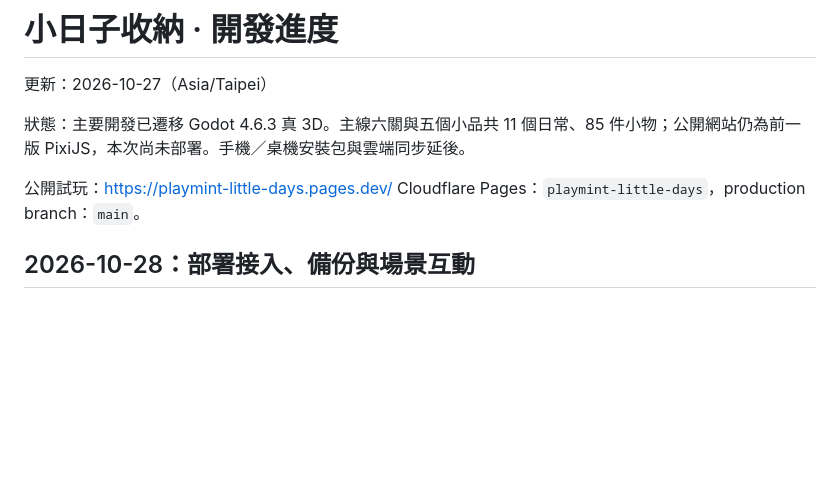
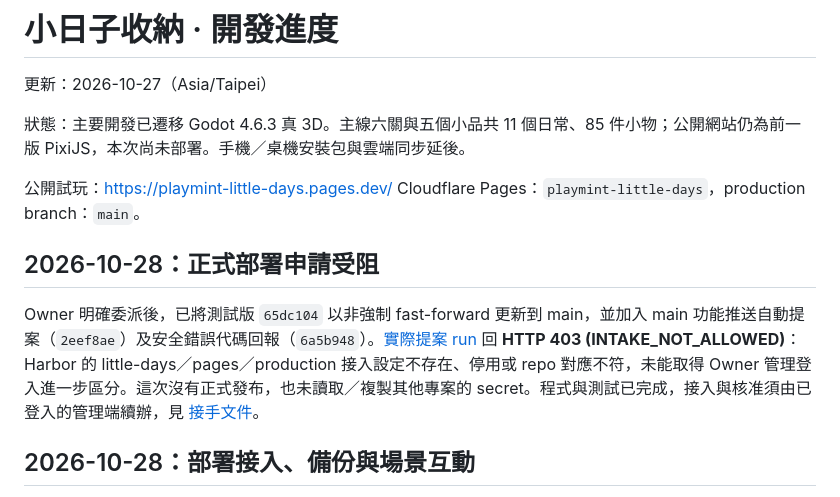
Before and after one commit to frobel0520/little-days, a Markdown page: progress.md, the part around the change. Rendered like a GitHub page; blank space fills up the shorter version.

```diff
--- a/progress.md
+++ b/progress.md
@@ -6,6 +6,10 @@
 
 公開試玩：https://playmint-little-days.pages.dev/
 Cloudflare Pages：`playmint-little-days`，production branch：`main`。
+
+## 2026-10-28：正式部署申請受阻
+
+Owner 明確委派後，已將測試版 `65dc104` 以非強制 fast-forward 更新到 main，並加入 main 功能推送自動提案（`2eef8ae`）及安全錯誤代碼回報（`6a5b948`）。[實際提案 run](https://github.com/frobel0520/little-days/actions/runs/40685666808) 回 **HTTP 403 (INTAKE_NOT_ALLOWED)**：Harbor 的 little-days／pages／production 接入設定不存在、停用或 repo 對應不符，未能取得 Owner 管理登入進一步區分。這次沒有正式發布，也未讀取／複製其他專案的 secret。程式與測試已完成，接入與核准須由已登入的管理端續辦，見 [接手文件](docs/harbor-activation-handoff.md)。
 
 ## 2026-10-28：部署接入、備份與場景互動
 
```
Also changed, not shown: docs/harbor-activation-handoff.md (added, +11 -0 lines), docs/harbor-deployment.md (+11 -3 lines).
